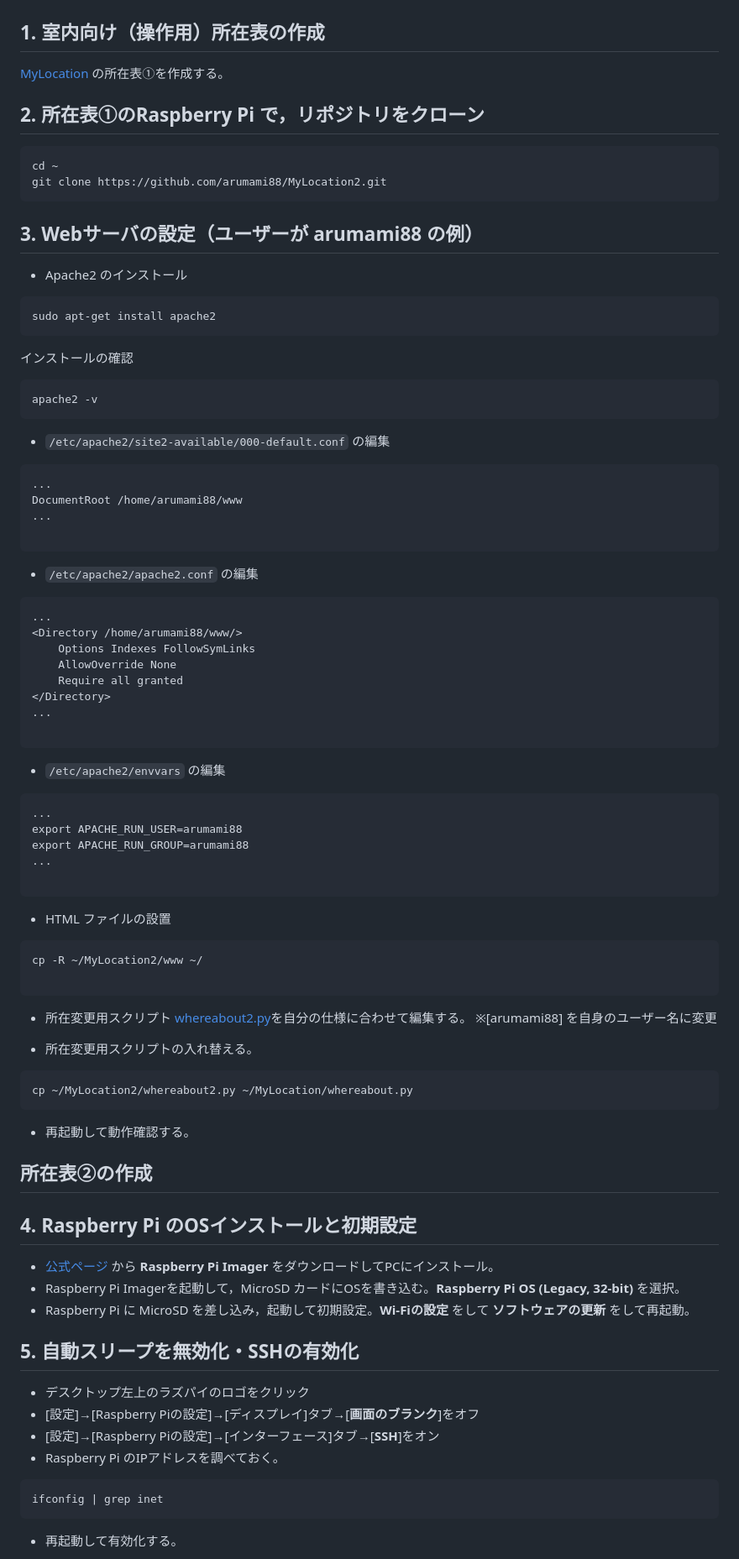
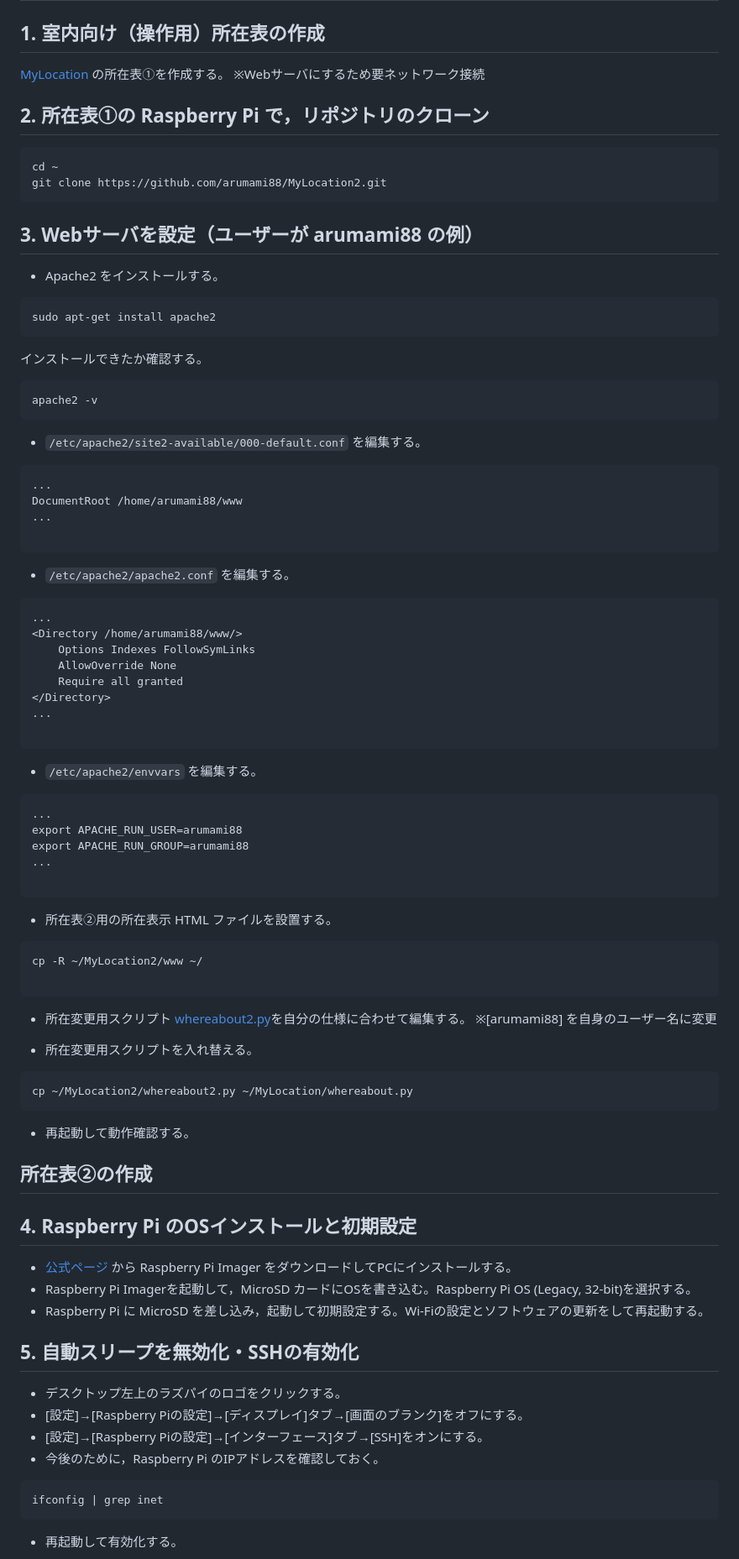
Before and after one commit to arumami88/MyLocation2, a Markdown page: README.md, the part around the change printed below. Shown: that part at 84% size. Drawn GitHub-style.

````diff
--- a/README.md
+++ b/README.md
@@ -28,24 +28,25 @@
 ## 1. 室内向け（操作用）所在表の作成
 
  [MyLocation](https://github.com/arumami88/MyLocation.git) の所在表①を作成する。
+ ※Webサーバにするため要ネットワーク接続
 
-## 2. 所在表①のRaspberry Pi で，リポジトリをクローン
+## 2. 所在表①の Raspberry Pi で，リポジトリのクローン
 ```
 cd ~
 git clone https://github.com/arumami88/MyLocation2.git
 ```
 
-## 3. Webサーバの設定（ユーザーが arumami88 の例）
-- Apache2 のインストール
+## 3. Webサーバを設定（ユーザーが arumami88 の例）
+- Apache2 をインストールする。
 ```
 sudo apt-get install apache2
 ```
-インストールの確認
+インストールできたか確認する。
 ```
 apache2 -v
 ```
 
-- `/etc/apache2/site2-available/000-default.conf` の編集
+- `/etc/apache2/site2-available/000-default.conf` を編集する。
 ```
 ...
 DocumentRoot /home/arumami88/www
@@ -53,7 +54,7 @@ DocumentRoot /home/arumami88/www
 
 ```
 
-- `/etc/apache2/apache2.conf` の編集
+- `/etc/apache2/apache2.conf` を編集する。
 ```
 ...
 <Directory /home/arumami88/www/>
@@ -65,7 +66,7 @@ DocumentRoot /home/arumami88/www
 
 ```
 
-- `/etc/apache2/envvars` の編集
+- `/etc/apache2/envvars` を編集する。
 ```
 ...
 export APACHE_RUN_USER=arumami88
@@ -74,7 +75,7 @@ export APACHE_RUN_GROUP=arumami88
 
 ```
 
-- HTML ファイルの設置
+- 所在表②用の所在表示 HTML ファイルを設置する。
 ```
 cp -R ~/MyLocation2/www ~/
 
@@ -84,7 +85,7 @@ cp -R ~/MyLocation2/www ~/
 ※[arumami88] を自身のユーザー名に変更
 
 
-- 所在変更用スクリプトの入れ替える。
+- 所在変更用スクリプトを入れ替える。
 ```
 cp ~/MyLocation2/whereabout2.py ~/MyLocation/whereabout.py
 ```
@@ -95,16 +96,16 @@ cp ~/MyLocation2/whereabout2.py ~/MyLocation/whereabout.py
 
 ## 4. Raspberry Pi のOSインストールと初期設定
 
-- [公式ページ](https://www.raspberrypi.com/software/) から **Raspberry Pi Imager** をダウンロードしてPCにインストール。
-- Raspberry Pi Imagerを起動して，MicroSD カードにOSを書き込む。**Raspberry Pi OS (Legacy, 32-bit)** を選択。
-- Raspberry Pi に MicroSD を差し込み，起動して初期設定。**Wi-Fiの設定** をして **ソフトウェアの更新** をして再起動。
+- [公式ページ](https://www.raspberrypi.com/software/) から Raspberry Pi Imager をダウンロードしてPCにインストールする。
+- Raspberry Pi Imagerを起動して，MicroSD カードにOSを書き込む。Raspberry Pi OS (Legacy, 32-bit)を選択する。
+- Raspberry Pi に MicroSD を差し込み，起動して初期設定する。Wi-Fiの設定とソフトウェアの更新をして再起動する。
 
 ## 5. 自動スリープを無効化・SSHの有効化
 
-- デスクトップ左上のラズパイのロゴをクリック
-- [設定]→[Raspberry Piの設定]→[ディスプレイ]タブ→[**画面のブランク**]をオフ
-- [設定]→[Raspberry Piの設定]→[インターフェース]タブ→[**SSH**]をオン
-- Raspberry Pi のIPアドレスを調べておく。
+- デスクトップ左上のラズパイのロゴをクリックする。
+- [設定]→[Raspberry Piの設定]→[ディスプレイ]タブ→[画面のブランク]をオフにする。
+- [設定]→[Raspberry Piの設定]→[インターフェース]タブ→[SSH]をオンにする。
+- 今後のために，Raspberry Pi のIPアドレスを確認しておく。
 ```
 ifconfig | grep inet
 ```
````
Also changed, not shown: other parts of README.md (+27 -6 lines).
